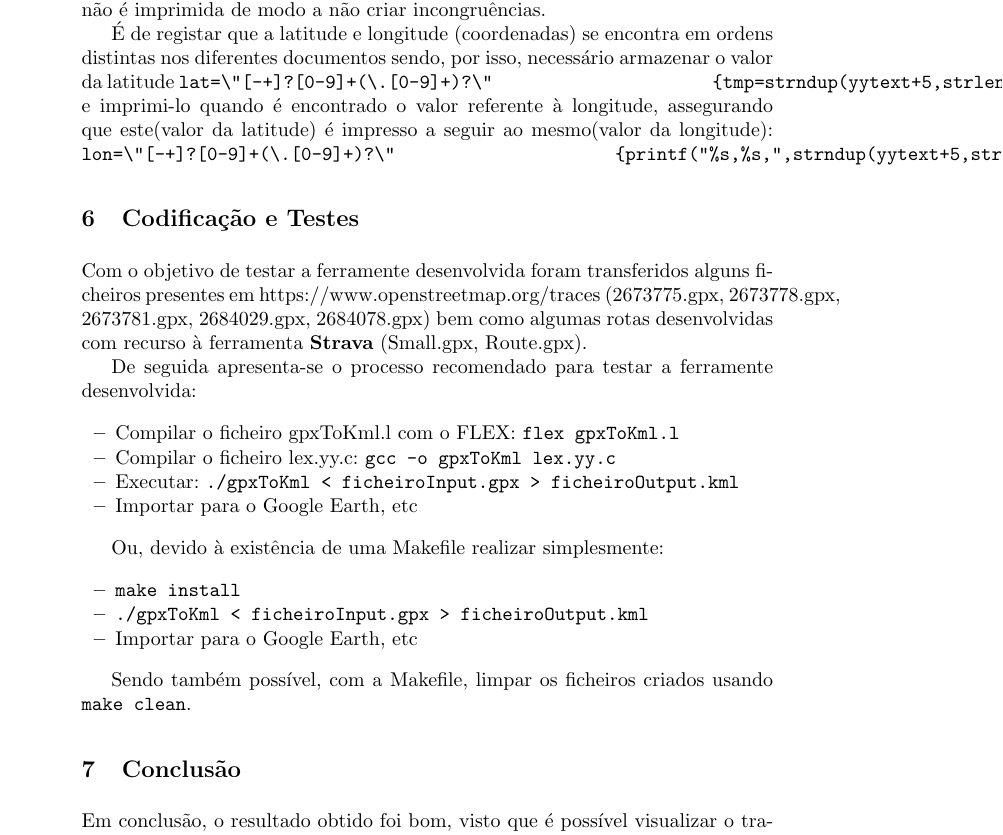
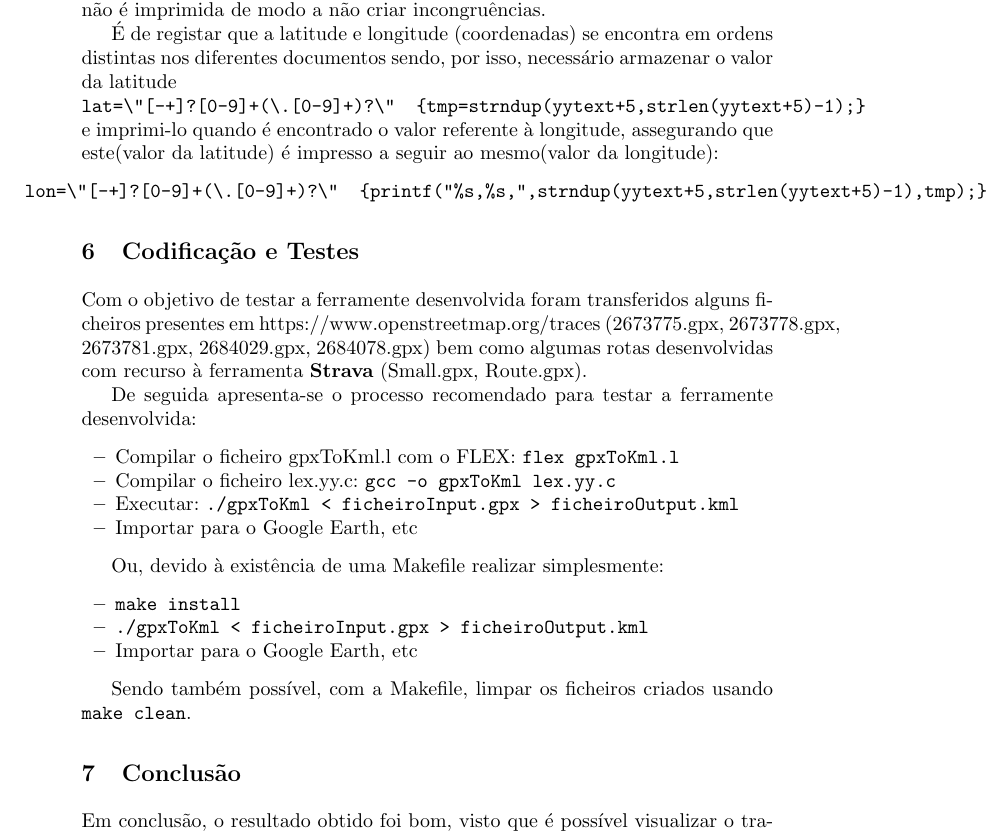
Before and after one commit to MQuaresma/GpxToKml, a LaTeX paper (tex/report.tex): part of page 4 of 8 before the commit and part of page 4 of 7 after it, cut so that both start at the same text. Compiled offline with pdfLaTeX.

Commit message:
minor fix

```diff
--- a/tex/report.tex
+++ b/tex/report.tex
@@ -87,11 +87,12 @@ Outra estratégia foi o uso de uma stack que permite manter um registo sobre as
 
 Por fim outra estratégia usada, foi o uso de um ``boolean'' na condição de contexto METADATA visto que, como a tag \texttt{name} do GPX deve ficar fora da tag description do KML e que os restantes casos do mesmo(METADATA) devem ficar dentro da tag description este boolean foi usado de modo a sabermos se já tinha sido imprimido no ficheiro \verb|<description>| e em caso negativo fazê-lo. Caso já se tenha imprimido \verb|<description>| e apareça a tag name esta é ignorada e não é imprimida de modo a não criar incongruências.
 
-É de registar que a latitude e longitude (coordenadas) se encontra em ordens distintas nos diferentes documentos sendo, por isso, necessário armazenar o valor da latitude
-\verb|lat=\"[-+]?[0-9]+(\.[0-9]+)?\"                     {tmp=strndup(yytext+5,strlen(yytext+5)-1);}|
+É de registar que a latitude e longitude (coordenadas) se encontra em ordens distintas nos diferentes documentos sendo, por isso, necessário armazenar o valor da latitude \\
+\verb|lat=\"[-+]?[0-9]+(\.[0-9]+)?\"  {tmp=strndup(yytext+5,strlen(yytext+5)-1);}|
 e imprimi-lo quando é encontrado o valor referente à longitude, assegurando que este(valor da latitude) é impresso a seguir ao mesmo(valor da longitude):
-\verb|lon=\"[-+]?[0-9]+(\.[0-9]+)?\"                     {printf("%s,%s,",strndup(yytext+5,strlen(yytext+5)-1),tmp);}|
-
+\begin{changemargin}{-1cm}{0cm}
+\verb|lon=\"[-+]?[0-9]+(\.[0-9]+)?\"  {printf("%s,%s,",strndup(yytext+5,strlen(yytext+5)-1),tmp);}|
+\end{changemargin}
 
 \section{Codificação e Testes}
 Com o objetivo de testar a ferramente desenvolvida foram transferidos alguns ficheiros presentes em https://www.openstreetmap.org/traces (2673775.gpx, 2673778.gpx, 2673781.gpx, 2684029.gpx, 2684078.gpx) bem como algumas rotas desenvolvidas com recurso à ferramenta \textbf{Strava} (Small.gpx, Route.gpx).
```
Also changed, not shown: tex/report.tex (2 more changed lines).
